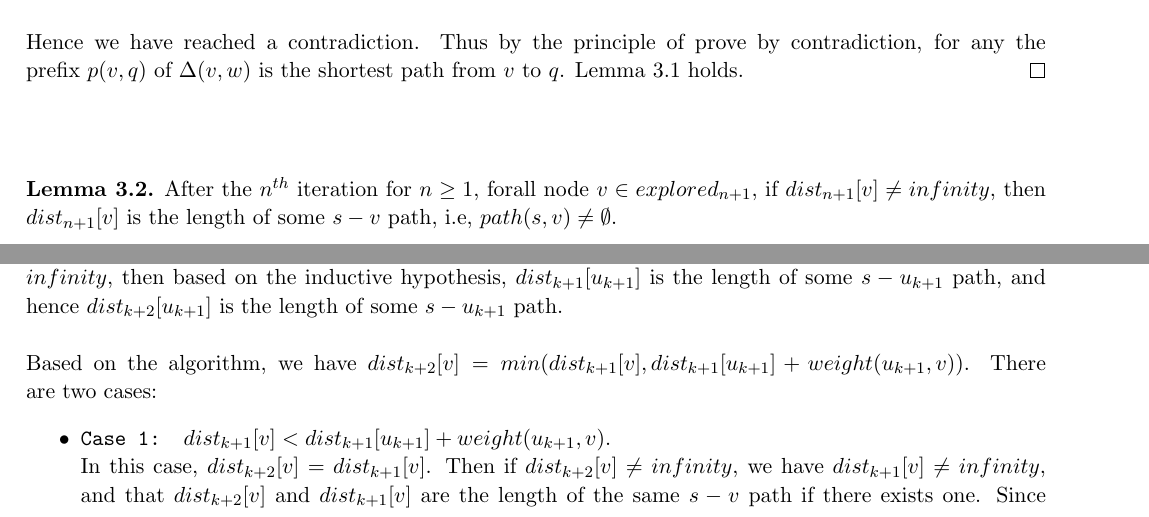
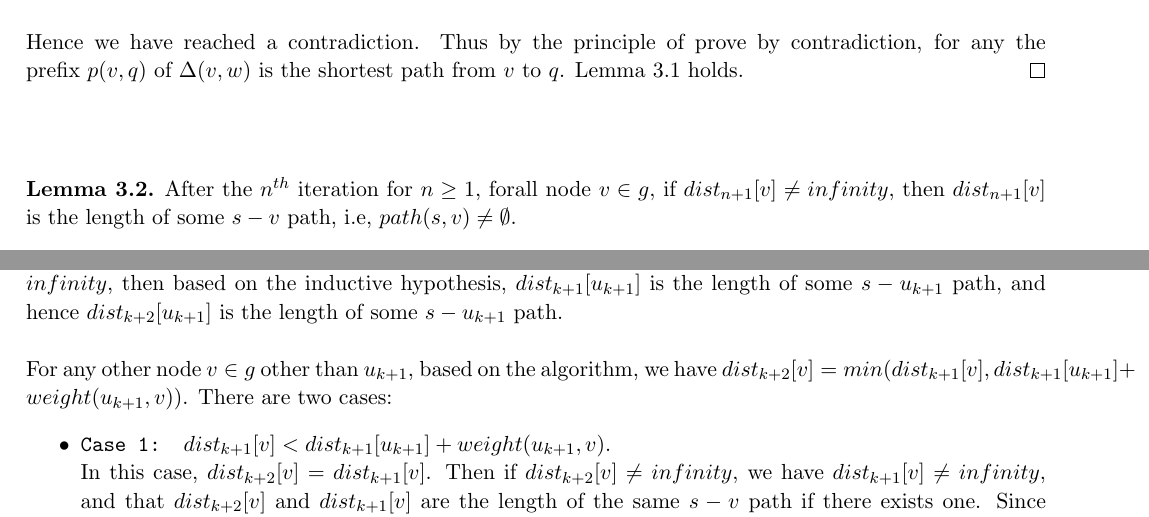
Before and after one commit to EileenFeng/Verify-Dijkstras-Algorithm-in-Idris, a LaTeX document (dijkstras_proof/dijkstras_writeup.tex): two parts of pages 3 and 4 of 11, joined at a grey line, cut so that both start at the same text. Compiled offline with pdfLaTeX.

Commit message:
dijkstra's fixed typo

```diff
--- a/dijkstras_proof/dijkstras_writeup.tex
+++ b/dijkstras_proof/dijkstras_writeup.tex
@@ -181,7 +181,7 @@ Hence we have reached a contradiction. Thus by the principle of prove by contrad
 % Lemma 3.2
 %================================================================================================
 \begin{sublemma}
-After the $n^{th}$ iteration for $n \geq 1$, forall node $v \in explored_{n+1}$, if $dist_{n+1}[v] \neq infinity$, then $dist_{n+1}[v]$ is the length of some $s-v$ path, i.e, $path(s, v) \neq \emptyset$.
+After the $n^{th}$ iteration for $n \geq 1$, forall node $v \in g$, if $dist_{n+1}[v] \neq infinity$, then $dist_{n+1}[v]$ is the length of some $s-v$ path, i.e, $path(s, v) \neq \emptyset$.
 \end{sublemma}
 \begin{proof}
 We will prove \texttt{Lemma 3.2} by inducting on the number of iterations.
@@ -208,7 +208,7 @@ If $dist_{k+2}[u_{k+1}] \neq infinity$, then $dist_{k+1}[u_{k+1}] = dist_{k+2}[u
 \\\\
 % \texttt{Case (1): $(u_{k+1}, v) \in g$}
 % \\
-Based on the algorithm, we have $dist_{k+2}[v] = min(dist_{k+1}[v], dist_{k+1}[u_{k+1}] + weight(u_{k+1}, v))$. There are two cases:
+For any other node $v \in g$ other than $u_{k+1}$, based on the algorithm, we have $dist_{k+2}[v] = min(dist_{k+1}[v], dist_{k+1}[u_{k+1}] + weight(u_{k+1}, v))$. There are two cases:
 \begin{itemize}
   \item \texttt{Case 1: $dist_{k+1}[v] < dist_{k+1}[u_{k+1}] + weight(u_{k+1}, v)$}. \\
   In this case, $dist_{k+2}[v] = dist_{k+1}[v]$. Then if $dist_{k+2}[v] \neq infinity$, we have $dist_{k+1}[v] \neq infinity$, and that $dist_{k+2}[v]$ and $dist_{k+1}[v]$ are the length of the same $s-v$ path if there exists one. Since $dist_{k+1}[v] \neq infinity$, the inductive hypothesis implies that $dist_{k+1}[v]$ is the length of some $s-v$ path, hence $dist_{k+2}[v]$ is the length of some $s-v$ path. P(k+1) holds.
```
Also changed, not shown: dijkstras_proof/dijkstras_writeup.pdf, 4 other files.
